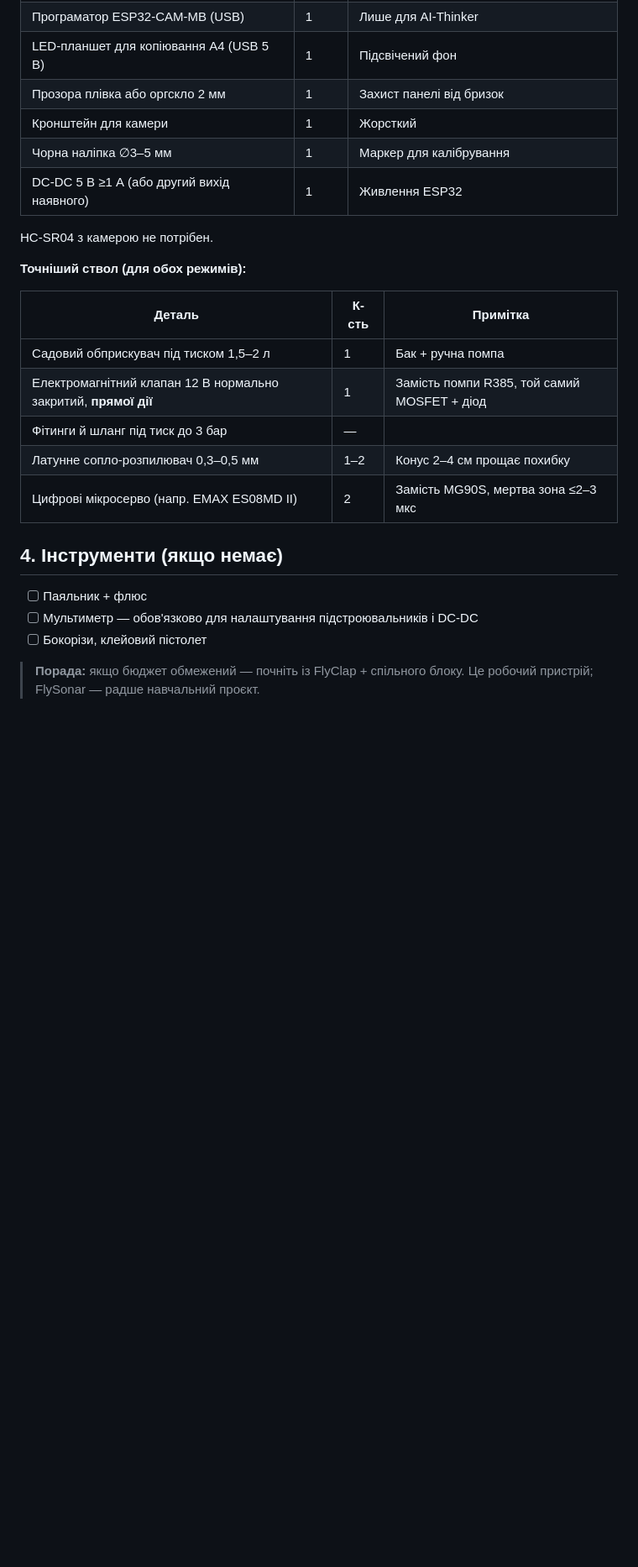
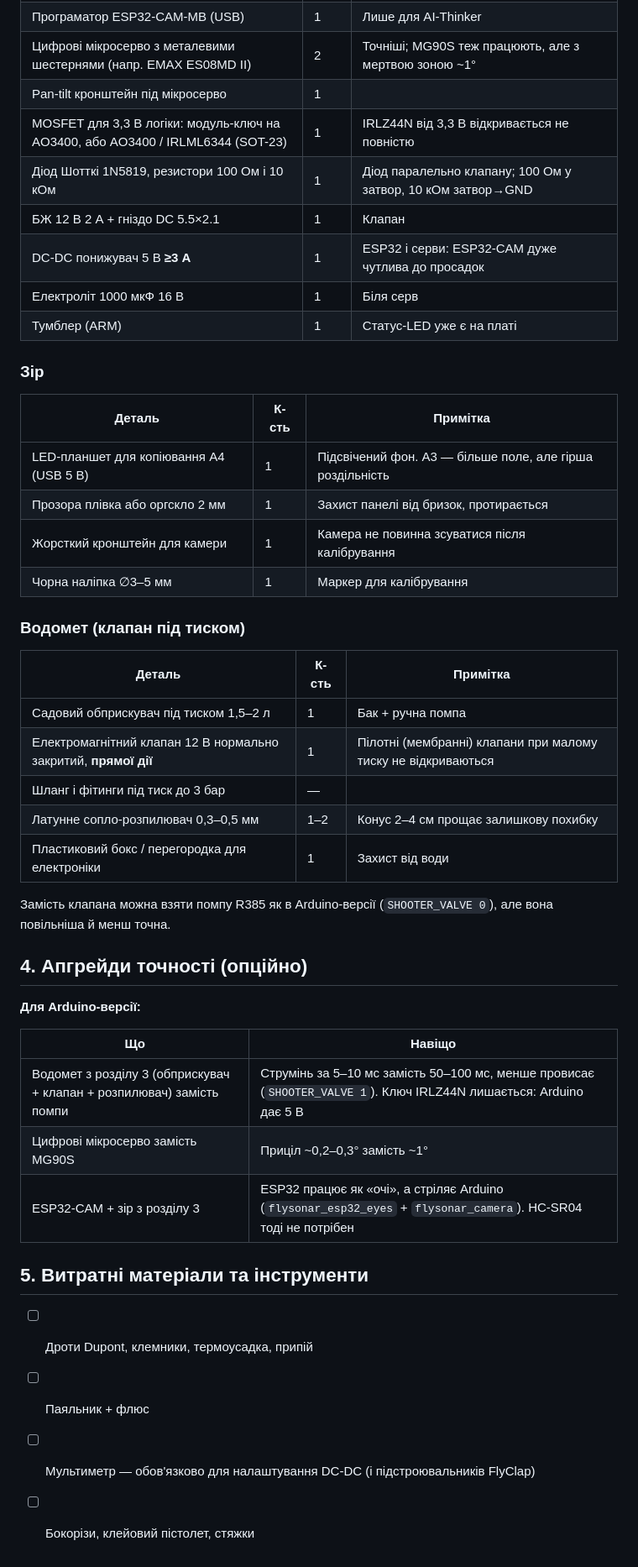
Before and after one commit to tepasha/FlyClap, a Markdown page: docs/shopping-list.md, the part around one of its changes. Shown at 84% size. Rendered like a GitHub page; blank space fills up the shorter version.

```diff
--- a/docs/shopping-list.md
+++ b/docs/shopping-list.md
@@ -98,26 +117,47 @@
 | Програматор ESP32-CAM-MB (USB) | 1 | Лише для AI-Thinker |
-| LED-планшет для копіювання A4 (USB 5 В) | 1 | Підсвічений фон |
-| Прозора плівка або оргскло 2 мм | 1 | Захист панелі від бризок |
-| Кронштейн для камери | 1 | Жорсткий |
+| Цифрові мікросерво з металевими шестернями (напр. EMAX ES08MD II) | 2 | Точніші; MG90S теж працюють, але з мертвою зоною ~1° |
+| Pan-tilt кронштейн під мікросерво | 1 | |
+| MOSFET для 3,3 В логіки: модуль-ключ на AO3400, або AO3400 / IRLML6344 (SOT-23) | 1 | IRLZ44N від 3,3 В відкривається не повністю |
+| Діод Шотткі 1N5819, резистори 100 Ом і 10 кОм | 1 | Діод паралельно клапану; 100 Ом у затвор, 10 кОм затвор→GND |
+| БЖ 12 В 2 А + гніздо DC 5.5×2.1 | 1 | Клапан |
+| DC-DC понижувач 5 В **≥3 А** | 1 | ESP32 і серви: ESP32-CAM дуже чутлива до просадок |
+| Електроліт 1000 мкФ 16 В | 1 | Біля серв |
+| Тумблер (ARM) | 1 | Статус-LED уже є на платі |
+
+### Зір
+
+| Деталь | К-сть | Примітка |
+|---|---|---|
+| LED-планшет для копіювання A4 (USB 5 В) | 1 | Підсвічений фон. A3 — більше поле, але гірша роздільність |
+| Прозора плівка або оргскло 2 мм | 1 | Захист панелі від бризок, протирається |
+| Жорсткий кронштейн для камери | 1 | Камера не повинна зсуватися після калібрування |
 | Чорна наліпка ∅3–5 мм | 1 | Маркер для калібрування |
-| DC-DC 5 В ≥1 А (або другий вихід наявного) | 1 | Живлення ESP32 |
 
-HC-SR04 з камерою не потрібен.
-
-**Точніший ствол (для обох режимів):**
+### Водомет (клапан під тиском)
 
 | Деталь | К-сть | Примітка |
 |---|---|---|
 | Садовий обприскувач під тиском 1,5–2 л | 1 | Бак + ручна помпа |
-| Електромагнітний клапан 12 В нормально закритий, **прямої дії** | 1 | Замість помпи R385, той самий MOSFET + діод |
-| Фітинги й шланг під тиск до 3 бар | — | |
-| Латунне сопло-розпилювач 0,3–0,5 мм | 1–2 | Конус 2–4 см прощає похибку |
-| Цифрові мікросерво (напр. EMAX ES08MD II) | 2 | Замість MG90S, мертва зона ≤2–3 мкс |
+| Електромагнітний клапан 12 В нормально закритий, **прямої дії** | 1 | Пілотні (мембранні) клапани при малому тиску не відкриваються |
+| Шланг і фітинги під тиск до 3 бар | — | |
+| Латунне сопло-розпилювач 0,3–0,5 мм | 1–2 | Конус 2–4 см прощає залишкову похибку |
+| Пластиковий бокс / перегородка для електроніки | 1 | Захист від води |
 
-## 4. Інструменти (якщо немає)
+Замість клапана можна взяти помпу R385 як в Arduino-версії (`SHOOTER_VALVE 0`), але вона повільніша й менш точна.
 
+## 4. Апгрейди точності (опційно)
+
+**Для Arduino-версії:**
+
+| Що | Навіщо |
+|---|---|
+| Водомет з розділу 3 (обприскувач + клапан + розпилювач) замість помпи | Струмінь за 5–10 мс замість 50–100 мс, менше провисає (`SHOOTER_VALVE 1`). Ключ IRLZ44N лишається: Arduino дає 5 В |
+| Цифрові мікросерво замість MG90S | Приціл ~0,2–0,3° замість ~1° |
+| ESP32-CAM + зір з розділу 3 | ESP32 працює як «очі», а стріляє Arduino (`flysonar_esp32_eyes` + `flysonar_camera`). HC-SR04 тоді не потрібен |
+
+## 5. Витратні матеріали та інструменти
+
+- [ ] Дроти Dupont, клемники, термоусадка, припій
 - [ ] Паяльник + флюс
-- [ ] Мультиметр — обов'язково для налаштування підстроювальників і DC-DC
-- [ ] Бокорізи, клейовий пістолет
-
-> **Порада:** якщо бюджет обмежений — почніть із FlyClap + спільного блоку. Це робочий пристрій; FlySonar — радше навчальний проєкт.
+- [ ] Мультиметр — обов'язково для налаштування DC-DC (і підстроювальників FlyClap)
+- [ ] Бокорізи, клейовий пістолет, стяжки
```
Also changed, not shown: other parts of docs/shopping-list.md (+50 -31 lines).
